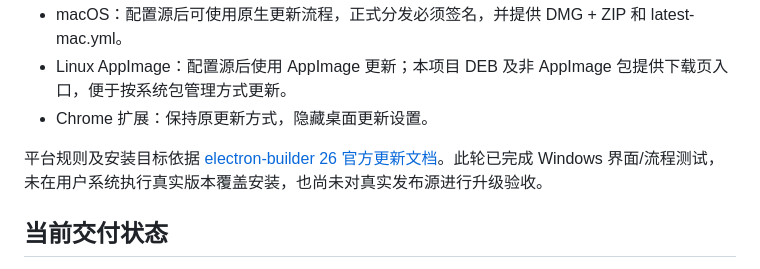
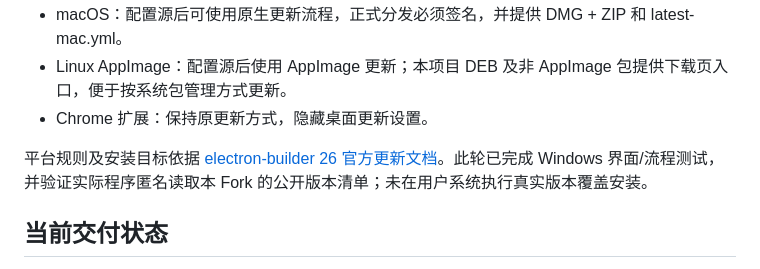
Before and after one commit to siyou-622/BBReader, a Markdown page: docs/desktop-updates.md, the part around the change. GitHub-like rendering.

```diff
--- a/docs/desktop-updates.md
+++ b/docs/desktop-updates.md
@@ -12,7 +12,7 @@
 - Linux AppImage：配置源后使用 AppImage 更新；本项目 DEB 及非 AppImage 包提供下载页入口，便于按系统包管理方式更新。
 - Chrome 扩展：保持原更新方式，隐藏桌面更新设置。
 
-平台规则及安装目标依据 [electron-builder 26 官方更新文档](https://www.electron.build/v26/docs/features/auto-update/)。此轮已完成 Windows 界面/流程测试，未在用户系统执行真实版本覆盖安装，也尚未对真实发布源进行升级验收。
+平台规则及安装目标依据 [electron-builder 26 官方更新文档](https://www.electron.build/v26/docs/features/auto-update/)。此轮已完成 Windows 界面/流程测试，并验证实际程序匿名读取本 Fork 的公开版本清单；未在用户系统执行真实版本覆盖安装。
 
 ## 当前交付状态
 
```
Also changed, not shown: README.md (+1 -1 lines), docs/regression.md (+3 -1 lines).
